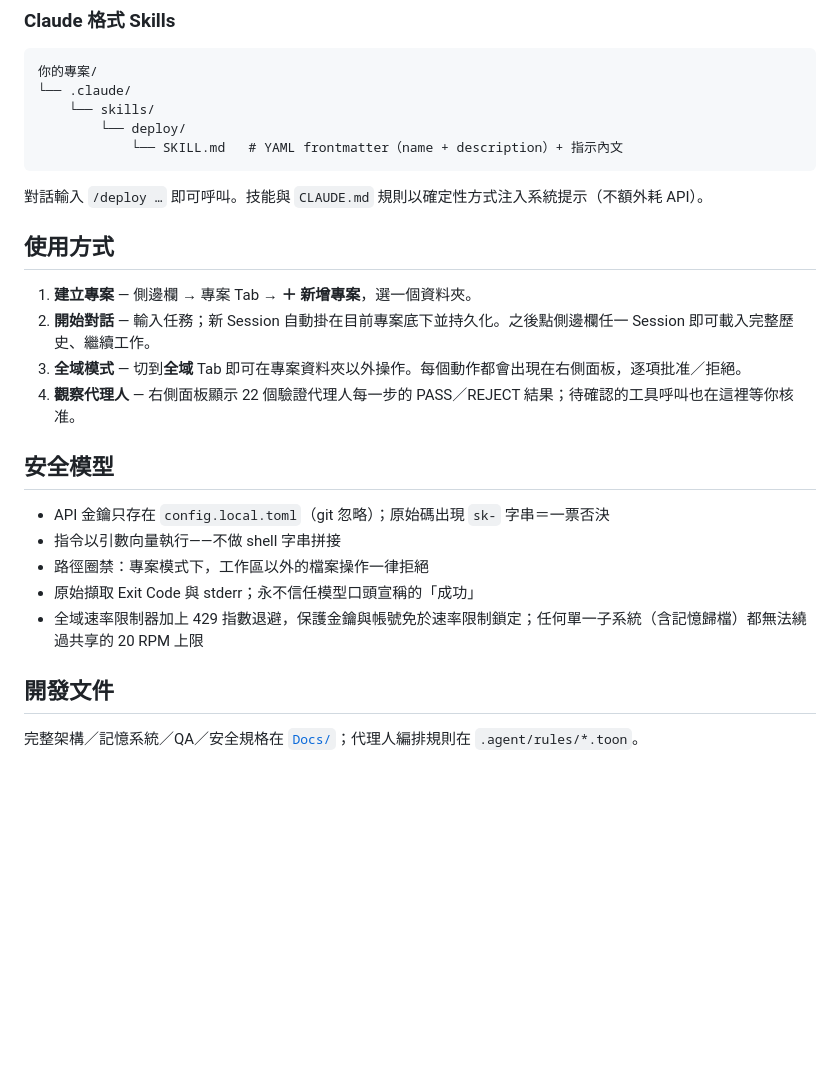
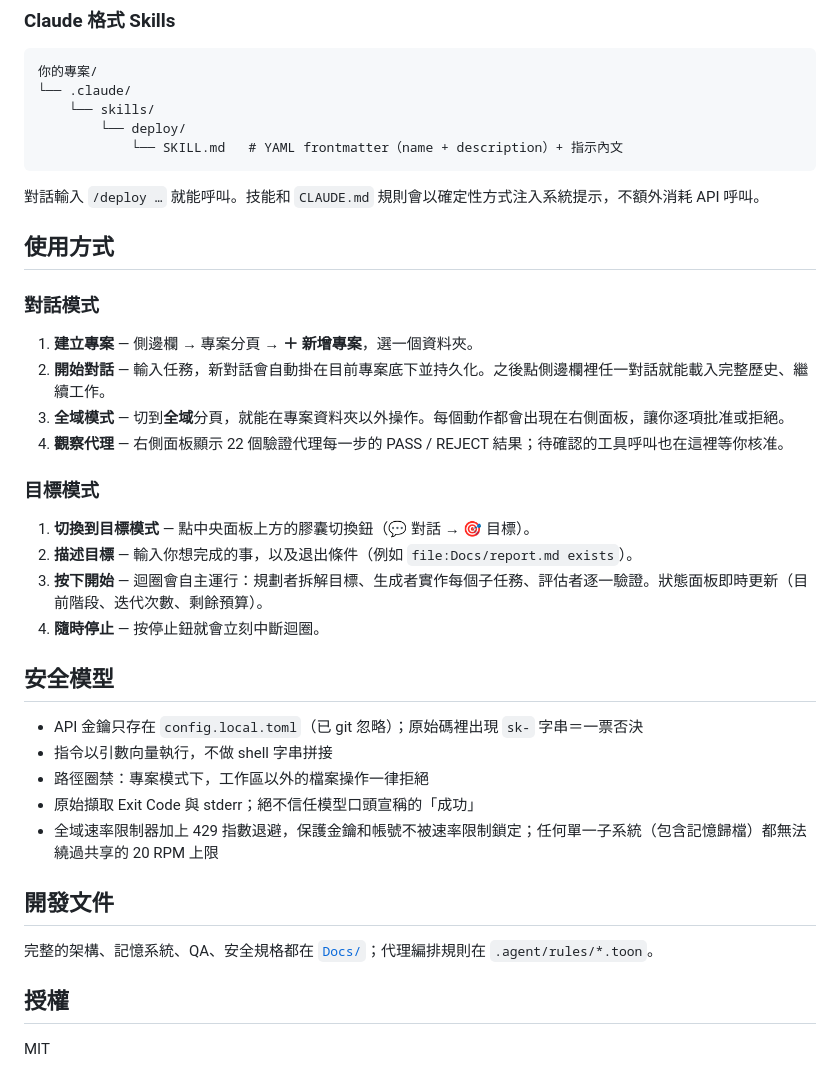
Before and after one commit to masteryee-labs/Tool.Agnes-AI, a Markdown page: README.zh-TW.md, the part around one of its changes. Drawn GitHub-style; blank space fills up the shorter version.

````diff
--- a/README.zh-TW.md
+++ b/README.zh-TW.md
@@ -78,23 +105,36 @@ args = ["-y", "@modelcontextprotocol/server-filesystem", "C:\\data"]
             └── SKILL.md   # YAML frontmatter（name + description）+ 指示內文
 ```
 
-對話輸入 `/deploy …` 即可呼叫。技能與 `CLAUDE.md` 規則以確定性方式注入系統提示（不額外耗 API）。
+對話輸入 `/deploy …` 就能呼叫。技能和 `CLAUDE.md` 規則會以確定性方式注入系統提示，不額外消耗 API 呼叫。
 
 ## 使用方式
 
-1. **建立專案** — 側邊欄 → 專案 Tab → **＋ 新增專案**，選一個資料夾。
-2. **開始對話** — 輸入任務；新 Session 自動掛在目前專案底下並持久化。之後點側邊欄任一 Session 即可載入完整歷史、繼續工作。
-3. **全域模式** — 切到**全域** Tab 即可在專案資料夾以外操作。每個動作都會出現在右側面板，逐項批准／拒絕。
-4. **觀察代理人** — 右側面板顯示 22 個驗證代理人每一步的 PASS／REJECT 結果；待確認的工具呼叫也在這裡等你核准。
+### 對話模式
+
+1. **建立專案** — 側邊欄 → 專案分頁 → **＋ 新增專案**，選一個資料夾。
+2. **開始對話** — 輸入任務，新對話會自動掛在目前專案底下並持久化。之後點側邊欄裡任一對話就能載入完整歷史、繼續工作。
+3. **全域模式** — 切到**全域**分頁，就能在專案資料夾以外操作。每個動作都會出現在右側面板，讓你逐項批准或拒絕。
+4. **觀察代理** — 右側面板顯示 22 個驗證代理每一步的 PASS / REJECT 結果；待確認的工具呼叫也在這裡等你核准。
+
+### 目標模式
+
+1. **切換到目標模式** — 點中央面板上方的膠囊切換鈕（💬 對話 → 🎯 目標）。
+2. **描述目標** — 輸入你想完成的事，以及退出條件（例如 `file:Docs/report.md exists`）。
+3. **按下開始** — 迴圈會自主運行：規劃者拆解目標、生成者實作每個子任務、評估者逐一驗證。狀態面板即時更新（目前階段、迭代次數、剩餘預算）。
+4. **隨時停止** — 按停止鈕就會立刻中斷迴圈。
 
 ## 安全模型
 
-- API 金鑰只存在 `config.local.toml`（git 忽略）；原始碼出現 `sk-` 字串＝一票否決
-- 指令以引數向量執行——不做 shell 字串拼接
+- API 金鑰只存在 `config.local.toml`（已 git 忽略）；原始碼裡出現 `sk-` 字串＝一票否決
+- 指令以引數向量執行，不做 shell 字串拼接
 - 路徑圈禁：專案模式下，工作區以外的檔案操作一律拒絕
-- 原始擷取 Exit Code 與 stderr；永不信任模型口頭宣稱的「成功」
-- 全域速率限制器加上 429 指數退避，保護金鑰與帳號免於速率限制鎖定；任何單一子系統（含記憶歸檔）都無法繞過共享的 20 RPM 上限
+- 原始擷取 Exit Code 與 stderr；絕不信任模型口頭宣稱的「成功」
+- 全域速率限制器加上 429 指數退避，保護金鑰和帳號不被速率限制鎖定；任何單一子系統（包含記憶歸檔）都無法繞過共享的 20 RPM 上限
 
 ## 開發文件
 
-完整架構／記憶系統／QA／安全規格在 [`Docs/`](Docs/00_OVERVIEW.md)；代理人編排規則在 `.agent/rules/*.toon`。
+完整的架構、記憶系統、QA、安全規格都在 [`Docs/`](Docs/00_OVERVIEW.md)；代理編排規則在 `.agent/rules/*.toon`。
+
+## 授權
+
+MIT
````
Also changed, not shown: other parts of README.zh-TW.md (+44 -17 lines), README.md (+42 -2 lines).
